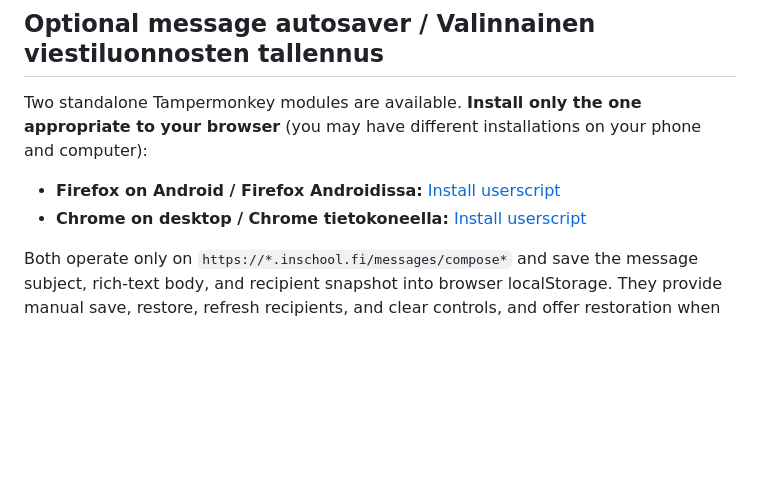
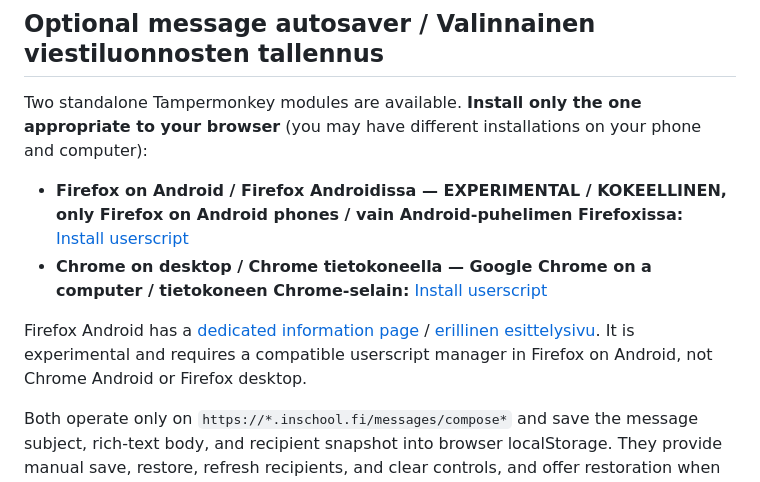
Before and after one commit to ljrant/WilmaTools, a Markdown page: README.md, the part around the change. Drawn GitHub-style; blank space fills up the shorter version.

Commit message:
Clarify experimental Firefox Android and Chrome desktop modules

```diff
--- a/README.md
+++ b/README.md
@@ -19,8 +19,10 @@ Käyttäjäskripti toimii **kaikilla `*.inschool.fi`-aliverkkotunnuksilla** opis
 
 Two standalone Tampermonkey modules are available. **Install only the one appropriate to your browser** (you may have different installations on your phone and computer):
 
-- **Firefox on Android / Firefox Androidissa:** [Install userscript](https://raw.githubusercontent.com/ljrant/WilmaTools/main/modules/message-autosaver-firefox-android.user.js)
-- **Chrome on desktop / Chrome tietokoneella:** [Install userscript](https://raw.githubusercontent.com/ljrant/WilmaTools/main/modules/message-autosaver-chrome-desktop.user.js)
+- **Firefox on Android / Firefox Androidissa — EXPERIMENTAL / KOKEELLINEN, only Firefox on Android phones / vain Android-puhelimen Firefoxissa:** [Install userscript](https://raw.githubusercontent.com/ljrant/WilmaTools/main/modules/message-autosaver-firefox-android.user.js)
+- **Chrome on desktop / Chrome tietokoneella — Google Chrome on a computer / tietokoneen Chrome-selain:** [Install userscript](https://raw.githubusercontent.com/ljrant/WilmaTools/main/modules/message-autosaver-chrome-desktop.user.js)
+
+Firefox Android has a [dedicated information page](https://ljrant.github.io/WilmaTools/firefox-android.html) / [erillinen esittelysivu](https://ljrant.github.io/WilmaTools/firefox-android.html). It is experimental and requires a compatible userscript manager in Firefox on Android, not Chrome Android or Firefox desktop.
 
 Both operate only on `https://*.inschool.fi/messages/compose*` and save the message subject, rich-text body, and recipient snapshot into browser localStorage. They provide manual save, restore, refresh recipients, and clear controls, and offer restoration when the compose form is empty.
 
```
